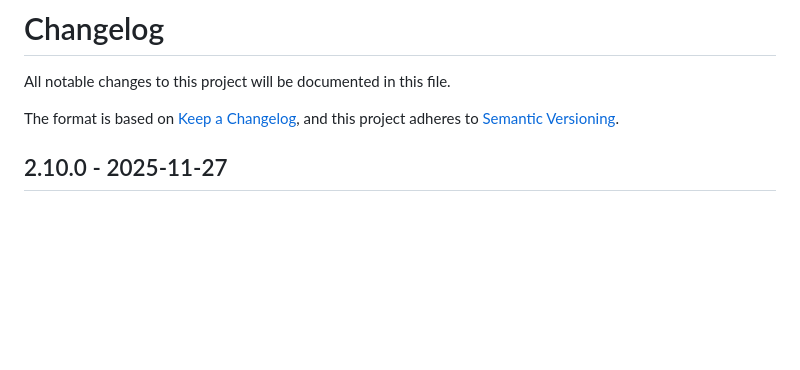
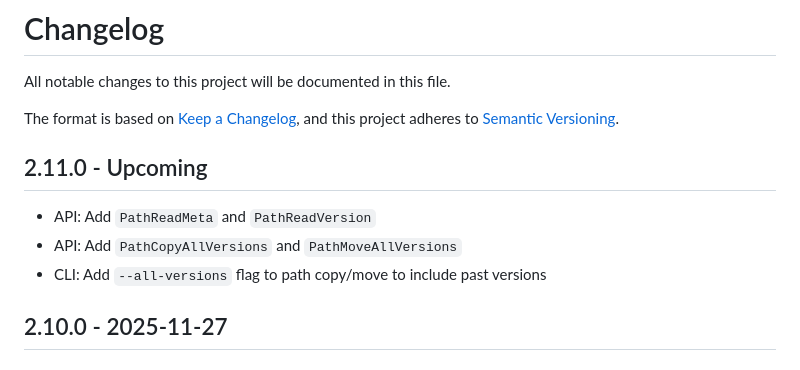
Before and after one commit to lingrino/vaku, a Markdown page: CHANGELOG.md, the part around the change. Drawn GitHub-style; blank space fills up the shorter version.

Commit message:
changelog

```diff
--- a/CHANGELOG.md
+++ b/CHANGELOG.md
@@ -3,6 +3,12 @@
 All notable changes to this project will be documented in this file.
 
 The format is based on [Keep a Changelog](https://keepachangelog.com/), and this project adheres to [Semantic Versioning](https://semver.org/spec/v2.0.0.html).
+
+## 2.11.0 - Upcoming
+
+- API: Add `PathReadMeta` and `PathReadVersion`
+- API: Add `PathCopyAllVersions` and `PathMoveAllVersions`
+- CLI: Add `--all-versions` flag to path copy/move to include past versions
 
 ## 2.10.0 - 2025-11-27
 
```
